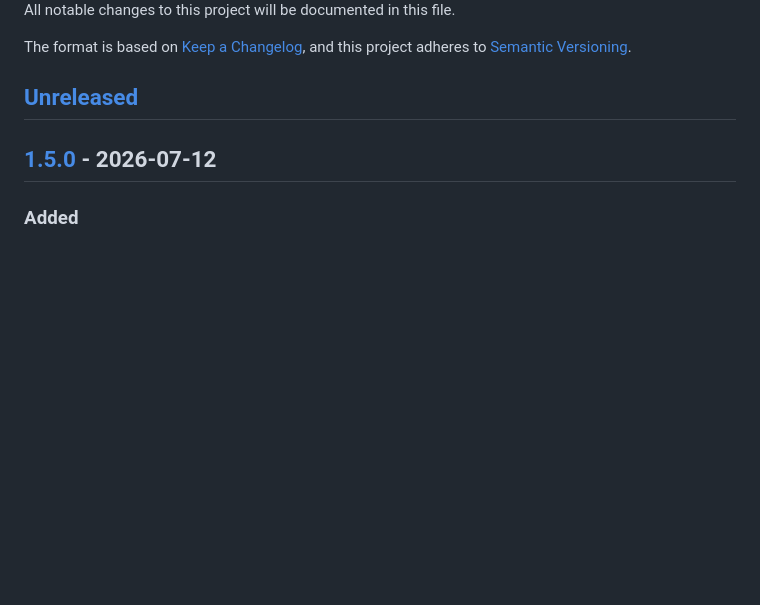
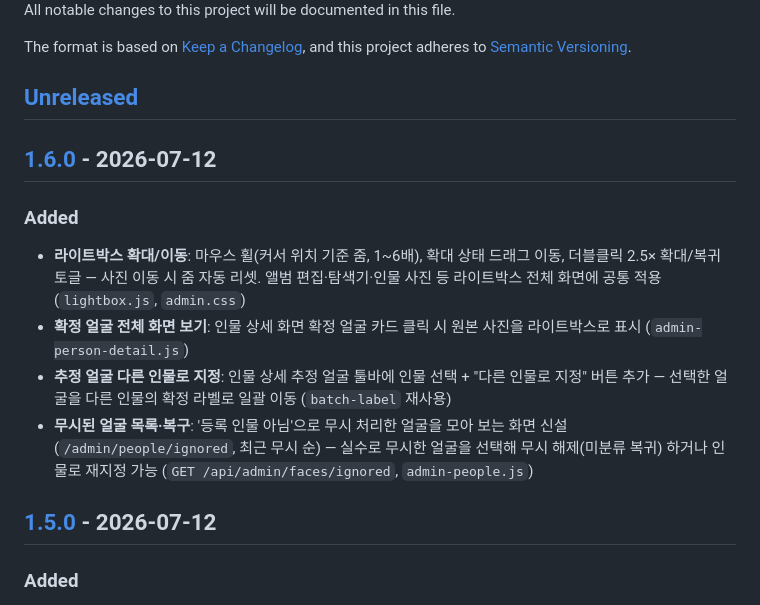
Before and after one commit to euikuk-jeong/lumisshow, a Markdown page: CHANGELOG.md, the part around one of its changes. GitHub-like rendering; blank space fills up the shorter version.

Commit message:
chore: v1.6.0 릴리즈 준비
Co-Authored-By: Claude Fable 5 <noreply@anthropic.com>

```diff
--- a/CHANGELOG.md
+++ b/CHANGELOG.md
@@ -6,6 +6,20 @@ The format is based on [Keep a Changelog](https://keepachangelog.com/en/1.1.0/),
 and this project adheres to [Semantic Versioning](https://semver.org/spec/v2.0.0.html).
 
 ## [Unreleased]
+
+## [1.6.0] - 2026-07-12
+
+### Added
+- **라이트박스 확대/이동**: 마우스 휠(커서 위치 기준 줌, 1~6배), 확대 상태 드래그 이동,
+  더블클릭 2.5× 확대/복귀 토글 — 사진 이동 시 줌 자동 리셋. 앨범 편집·탐색기·인물 사진 등
+  라이트박스 전체 화면에 공통 적용 (`lightbox.js`, `admin.css`)
+- **확정 얼굴 전체 화면 보기**: 인물 상세 화면 확정 얼굴 카드 클릭 시 원본 사진을
+  라이트박스로 표시 (`admin-person-detail.js`)
+- **추정 얼굴 다른 인물로 지정**: 인물 상세 추정 얼굴 툴바에 인물 선택 + "다른 인물로 지정"
+  버튼 추가 — 선택한 얼굴을 다른 인물의 확정 라벨로 일괄 이동 (`batch-label` 재사용)
+- **무시된 얼굴 목록·복구**: '등록 인물 아님'으로 무시 처리한 얼굴을 모아 보는 화면 신설
+  (`/admin/people/ignored`, 최근 무시 순) — 실수로 무시한 얼굴을 선택해 무시 해제(미분류 복귀)
+  하거나 인물로 재지정 가능 (`GET /api/admin/faces/ignored`, `admin-people.js`)
 
 ## [1.5.0] - 2026-07-12
 
```
Also changed, not shown: other parts of CHANGELOG.md (+2 -1 lines).
